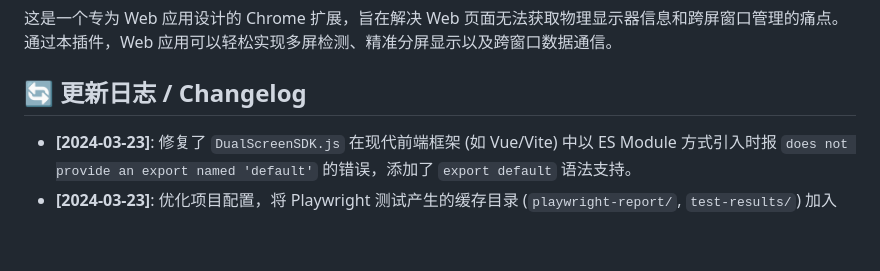
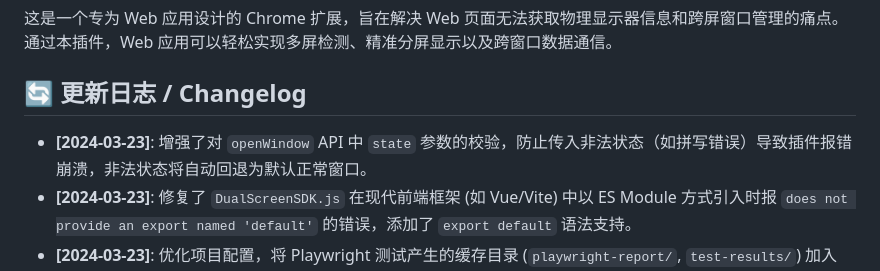
Before and after one commit to zhengbiaofeng/chrome-dual-screen-extension, a Markdown page: README.md, the part around the change. GitHub-like rendering; blank space fills up the shorter version.

Commit message:
docs: update changelog for window state fix

```diff
--- a/README.md
+++ b/README.md
@@ -4,6 +4,7 @@
 
 ## 🔄 更新日志 / Changelog
 
+* **[2024-03-23]**: 增强了对 `openWindow` API 中 `state` 参数的校验，防止传入非法状态（如拼写错误）导致插件报错崩溃，非法状态将自动回退为默认正常窗口。
 * **[2024-03-23]**: 修复了 `DualScreenSDK.js` 在现代前端框架 (如 Vue/Vite) 中以 ES Module 方式引入时报 `does not provide an export named 'default'` 的错误，添加了 `export default` 语法支持。
 * **[2024-03-23]**: 优化项目配置，将 Playwright 测试产生的缓存目录 (`playwright-report/`, `test-results/`) 加入 `.gitignore`，防止污染 Git 提交记录。
 
```
